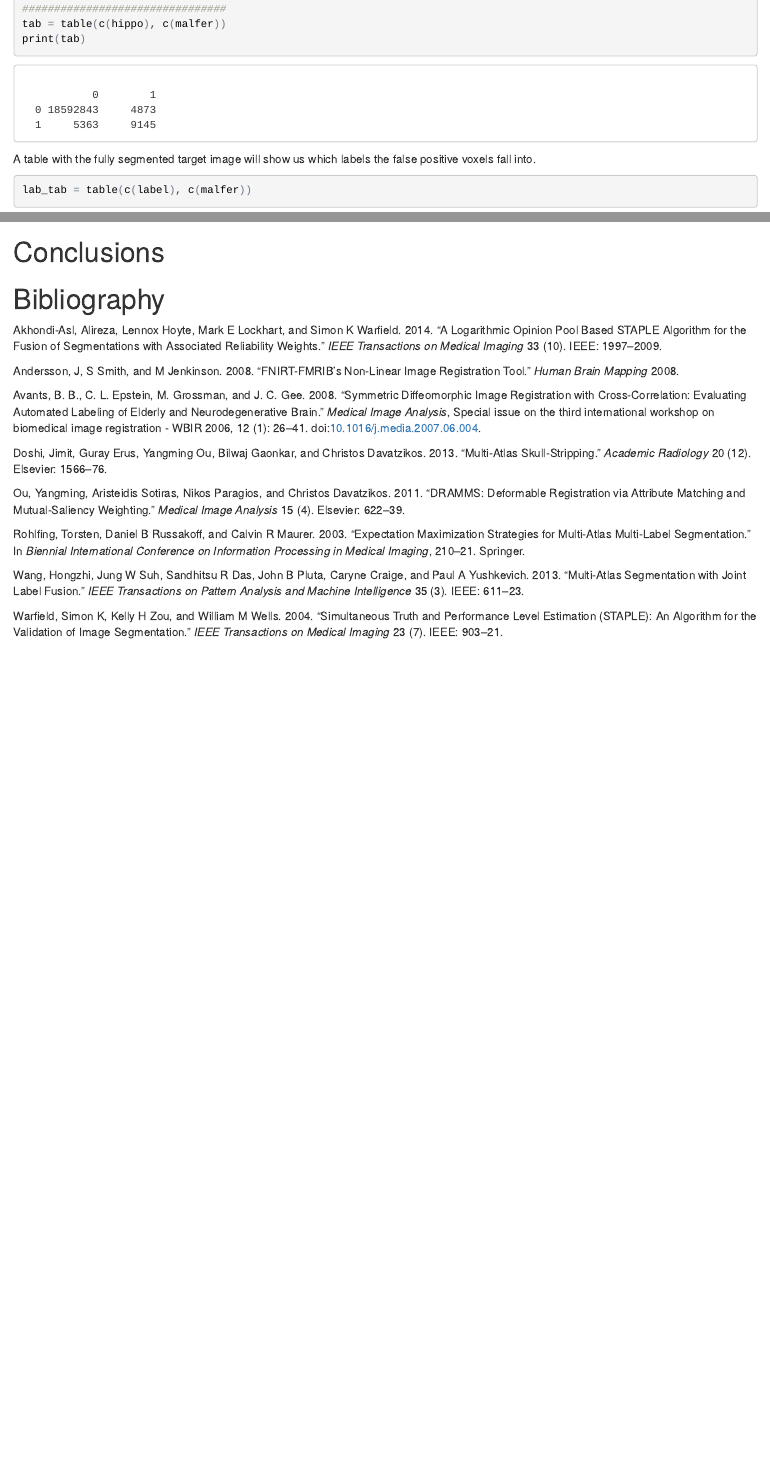
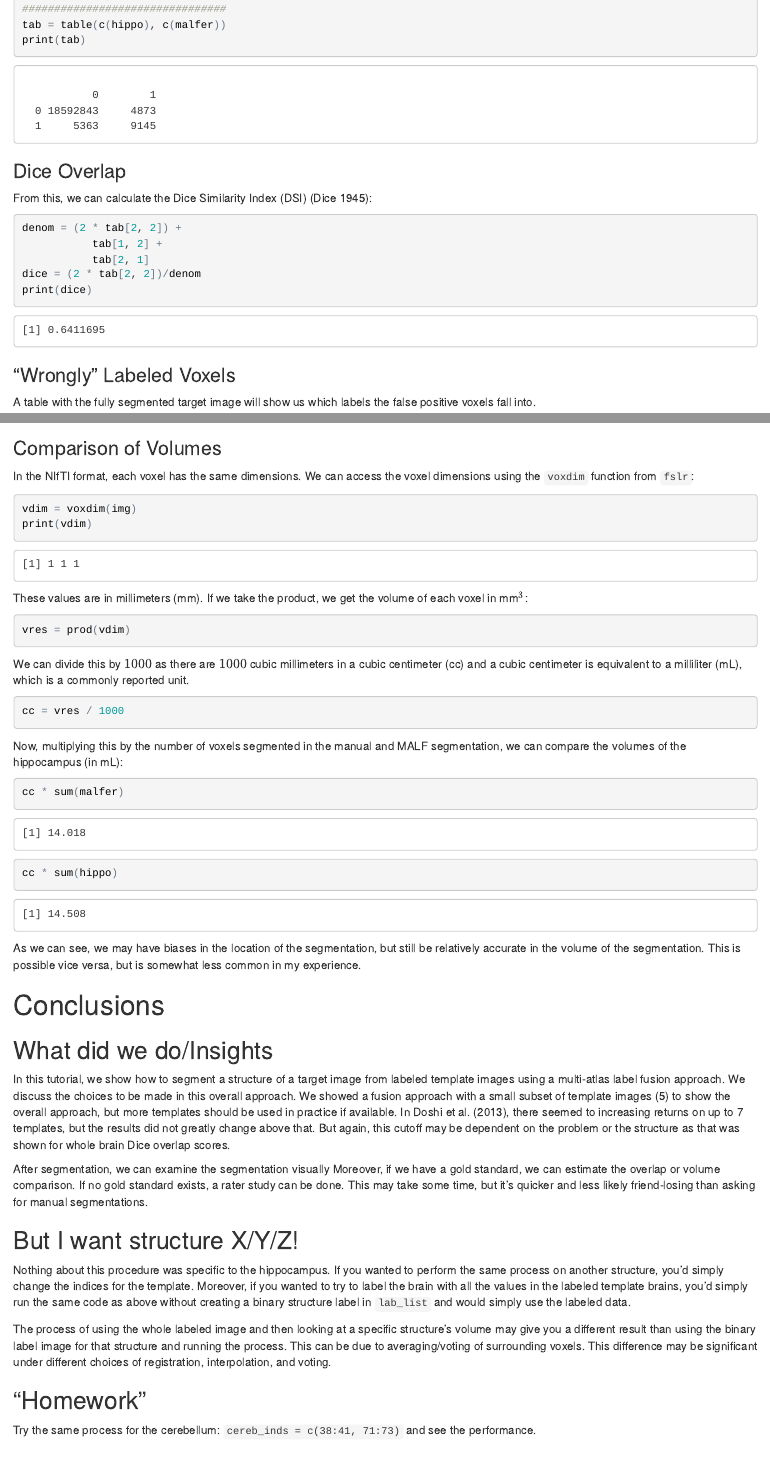
Before and after one commit to muschellij2/neuroimagingforstatisticians, an R Markdown document (hippocampus_segmentation_malf/hippo_ex.Rmd): the page in a window 1100 px wide, from 7410 px down before the commit and from 7450 px down after it, so that both start at the same text, and a second part further down, joined at a grey line. The pictures show the output file hippocampus_segmentation_malf/hippo_ex.html that the author committed with the source, opened offline.

Commit message:
finalized the html

````diff
--- a/hippocampus_segmentation_malf/hippo_ex.Rmd
+++ b/hippocampus_segmentation_malf/hippo_ex.Rmd
@@ -366,6 +368,18 @@ tab = table(c(hippo), c(malfer))
 print(tab)
 ```
 
+### Dice Overlap
+
+From this, we can calculate the Dice Similarity Index (DSI) [@dice_measures_1945]:
+```{r dice, eval = TRUE, cache= TRUE}
+denom = (2 * tab[2, 2]) +
+           tab[1, 2] +
+           tab[2, 1]
+dice = (2 * tab[2, 2])/denom
+print(dice)
+```
+
+### "Wrongly" Labeled Voxels
 A table with the fully segmented target image will show us which labels the false positive voxels fall into.
 
 ```{r, eval = FALSE}
@@ -402,38 +416,50 @@ ortho_diff(img,
            roi = hippo, xyz = xyz)
 ```
 
+### Comparison of Volumes
+
+In the NIfTI format, each voxel has the same dimensions.  We can access the voxel dimensions using the `voxdim` function from `fslr`:
+
+```{r}
+vdim = voxdim(img)
+print(vdim)
+```
+
+These values are in millimeters (mm).  If we take the product, we get the volume of each voxel in mm$^3$:
+
+```{r}
+vres = prod(vdim)
+```
+
+We can divide this by $1000$ as there are $1000$ cubic millimeters in a cubic centimeter (cc) and a cubic centimeter is equivalent to a milliliter (mL), which is a commonly reported unit.
+
+```{r}
+cc = vres / 1000
+```
+
+Now, multiplying this by the number of voxels segmented in the manual and MALF segmentation, we can compare the volumes of the hippocampus (in mL):
+
+```{r}
+cc * sum(malfer)
+cc * sum(hippo)
+```
+
+As we can see, we may have biases in the location of the segmentation, but still be relatively accurate in the volume of the segmentation.  This is possible vice versa, but is somewhat less common in my experience.
+
+
 # Conclusions
 
+## What did we do/Insights
+In this tutorial, we show how to segment a structure of a target image from labeled template images using a multi-atlas label fusion approach.  We discuss the choices to be made in this overall approach.  We showed a fusion approach with a small subset of template images (`r n_imgs`) to show the overall approach, but more templates should be used in practice if available.  In @doshi2013multi, there seemed to increasing returns on up to 7 templates, but the results did not greatly change above that.  But again, this cutoff may be dependent on the problem or the structure as that was shown for whole brain Dice overlap scores.
 
+After segmentation, we can examine the segmentation visually  Moreover, if we have a gold standard, we can estimate the overlap or volume comparison.  If no gold standard exists, a rater study can be done.  This may take some time, but it's quicker and less likely friend-losing than asking for manual segmentations.
 
+## But I want structure X/Y/Z!
+Nothing about this procedure was specific to the hippocampus.  If you wanted to perform the same process on another structure, you'd simply change the indices for the template.  Moreover, if you wanted to try to label the brain with all the values in the labeled template brains, you'd simply run the same code as above without creating a binary structure label in `lab_list` and would simply use the labeled data.
 
+The process of using the whole labeled image and then looking at a specific structure's volume may give you a different result than using the binary label image for that structure and running the process.  This can be due to averaging/voting of surrounding voxels.  This difference may be significant under different choices of registration, interpolation, and voting.
 
-
-
-
-
-
-
-
-
-
-
-
-
-
-
-
-
-
-
-
-
-
-
-
-
-
-
-
+## "Homework"
+Try the same process for the cerebellum: `cereb_inds = c(38:41, 71:73)` and see the performance.
 
 # Bibliography
--- a/hippocampus_segmentation_malf/hippo_ex.bib
+++ b/hippocampus_segmentation_malf/hippo_ex.bib
@@ -93,3 +93,16 @@
   year={2013},
   publisher={Elsevier}
 }
+
+
+@article{dice_measures_1945,
+	title = {Measures of the amount of ecologic association between species},
+	volume = {26},
+	url = {http://www.jstor.org/stable/1932409},
+	pages = {297--302},
+	number = {3},
+	journal= {Ecology},
+	author = {Dice, Lee R.},
+	urldate = {2014-09-09},
+	year = {1945}
+}
````
Also changed, not shown: hippocampus_segmentation_malf/hippo_ex.html, hippocampus_segmentation_malf/hippo_ex.Rmd (2 more changed lines).
